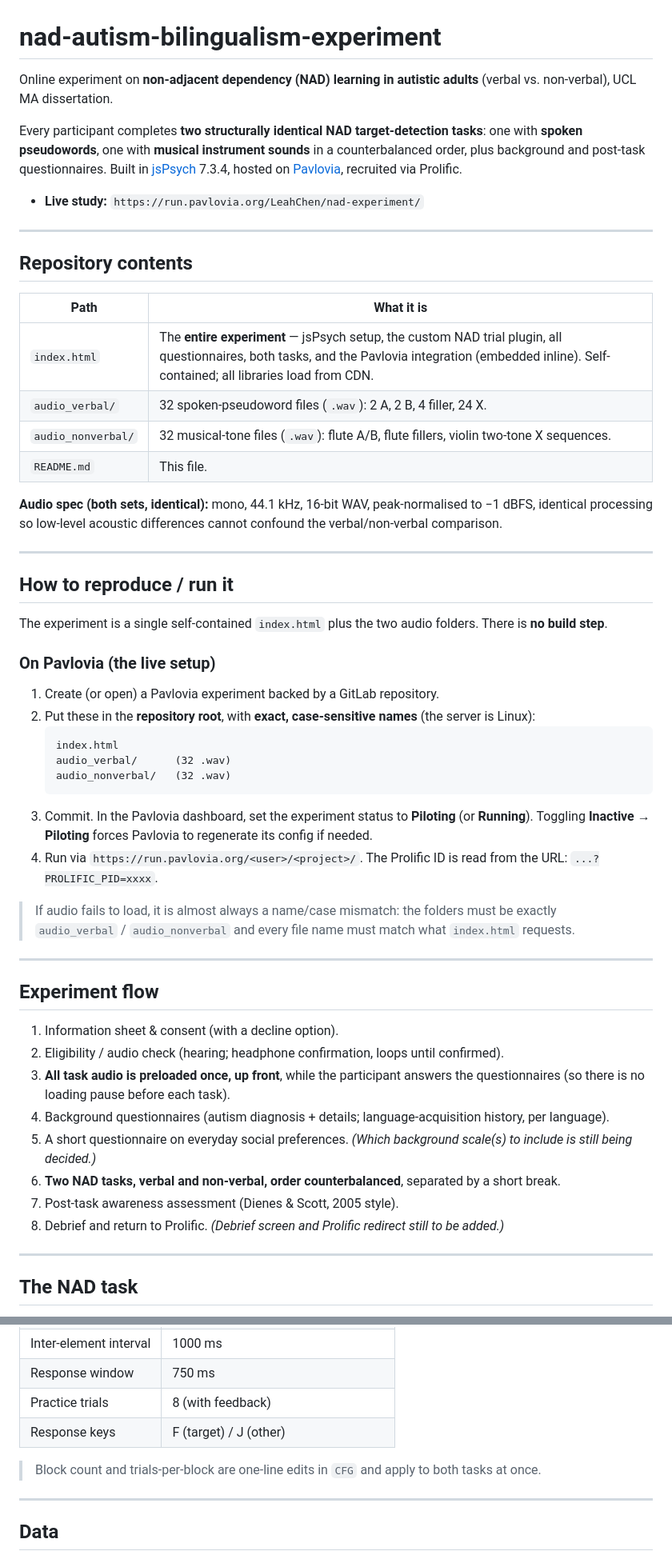
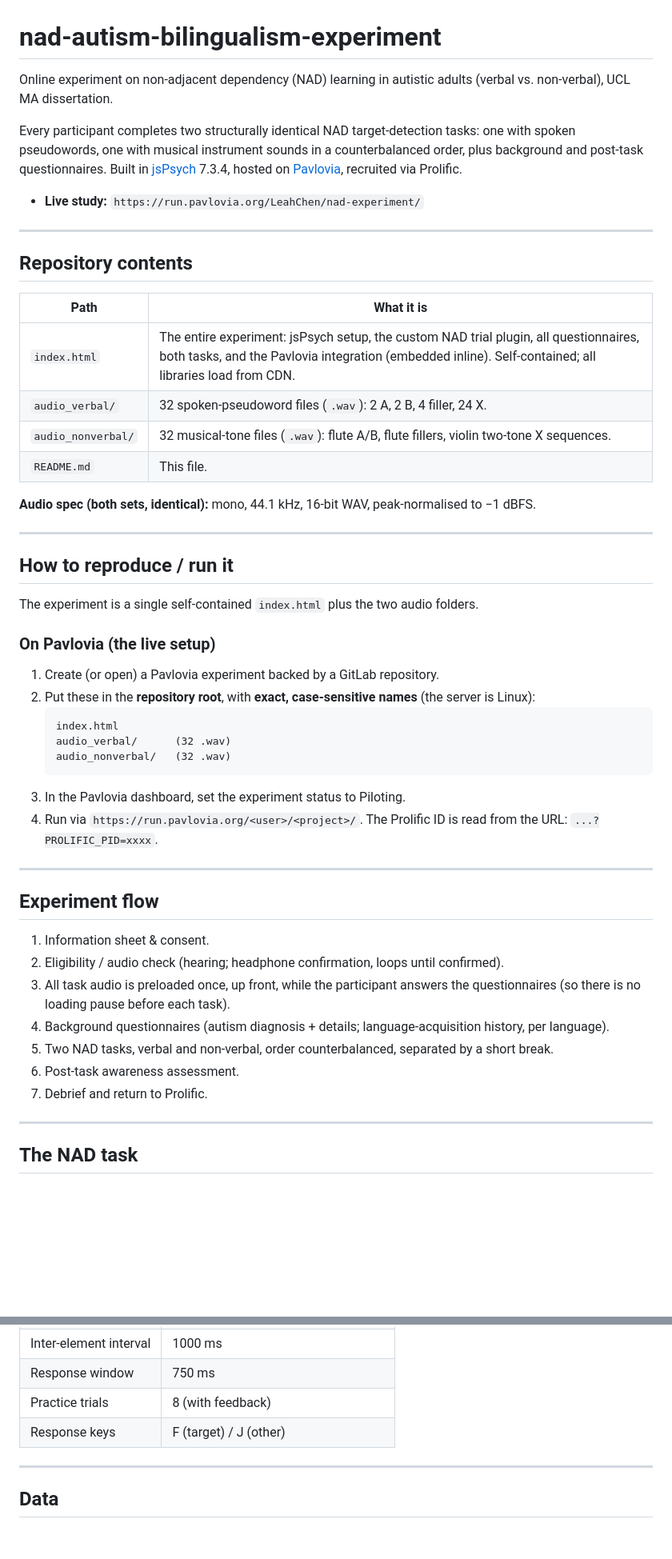
Before and after one commit to LeahChen0716/nad-autism-bilingualism-experiment, a Markdown page: README.md, 2 parts joined by grey strips. Shown at 80% size. Rendered like a GitHub page; blank space fills up the shorter version.

Commit message:
Refine README.md for clarity by removing unnecessary emphasis and simplifying task descriptions

````diff
--- a/README.md
+++ b/README.md
@@ -1,8 +1,8 @@
 # nad-autism-bilingualism-experiment
 
-Online experiment on **non-adjacent dependency (NAD) learning in autistic adults** (verbal vs. non-verbal), UCL MA dissertation.
+Online experiment on non-adjacent dependency (NAD) learning in autistic adults (verbal vs. non-verbal), UCL MA dissertation.
 
-Every participant completes **two structurally identical NAD target-detection tasks**: one with **spoken pseudowords**, one with **musical instrument sounds** in a counterbalanced order, plus background and post-task questionnaires. Built in [jsPsych](https://www.jspsych.org/) 7.3.4, hosted on [Pavlovia](https://pavlovia.org/), recruited via Prolific.
+Every participant completes two structurally identical NAD target-detection tasks: one with spoken pseudowords, one with musical instrument sounds in a counterbalanced order, plus background and post-task questionnaires. Built in [jsPsych](https://www.jspsych.org/) 7.3.4, hosted on [Pavlovia](https://pavlovia.org/), recruited via Prolific.
 
 - **Live study:** `https://run.pavlovia.org/LeahChen/nad-experiment/`
 
@@ -12,18 +12,18 @@ Every participant completes **two structurally identical NAD target-detection ta
 
 | Path | What it is |
 |---|---|
-| `index.html` | The **entire experiment** — jsPsych setup, the custom NAD trial plugin, all questionnaires, both tasks, and the Pavlovia integration (embedded inline). Self-contained; all libraries load from CDN. |
+| `index.html` | The entire experiment: jsPsych setup, the custom NAD trial plugin, all questionnaires, both tasks, and the Pavlovia integration (embedded inline). Self-contained; all libraries load from CDN. |
 | `audio_verbal/` | 32 spoken-pseudoword files (`.wav`): 2 A, 2 B, 4 filler, 24 X. |
 | `audio_nonverbal/` | 32 musical-tone files (`.wav`): flute A/B, flute fillers, violin two-tone X sequences. |
 | `README.md` | This file. |
 
-**Audio spec (both sets, identical):** mono, 44.1 kHz, 16-bit WAV, peak-normalised to −1 dBFS, identical processing so low-level acoustic differences cannot confound the verbal/non-verbal comparison.
+**Audio spec (both sets, identical):** mono, 44.1 kHz, 16-bit WAV, peak-normalised to −1 dBFS.
 
 ---
 
 ## How to reproduce / run it
 
-The experiment is a single self-contained `index.html` plus the two audio folders. There is **no build step**.
+The experiment is a single self-contained `index.html` plus the two audio folders.
 
 ### On Pavlovia (the live setup)
 
@@ -34,23 +34,20 @@ The experiment is a single self-contained `index.html` plus the two audio folder
    audio_verbal/      (32 .wav)
    audio_nonverbal/   (32 .wav)
    ```
-3. Commit. In the Pavlovia dashboard, set the experiment status to **Piloting** (or **Running**). Toggling **Inactive → Piloting** forces Pavlovia to regenerate its config if needed.
+3. In the Pavlovia dashboard, set the experiment status to Piloting.
 4. Run via `https://run.pavlovia.org/<user>/<project>/`. The Prolific ID is read from the URL: `...?PROLIFIC_PID=xxxx`.
-
-> If audio fails to load, it is almost always a name/case mismatch: the folders must be exactly `audio_verbal` / `audio_nonverbal` and every file name must match what `index.html` requests.
 
 ---
 
 ## Experiment flow
 
-1. Information sheet & consent (with a decline option).
+1. Information sheet & consent.
 2. Eligibility / audio check (hearing; headphone confirmation, loops until confirmed).
-3. **All task audio is preloaded once, up front**, while the participant answers the questionnaires (so there is no loading pause before each task).
+3. All task audio is preloaded once, up front, while the participant answers the questionnaires (so there is no loading pause before each task).
 4. Background questionnaires (autism diagnosis + details; language-acquisition history, per language).
-5. A short questionnaire on everyday social preferences. *(Which background scale(s) to include is still being decided.)*
-6. **Two NAD tasks, verbal and non-verbal, order counterbalanced**, separated by a short break.
-7. Post-task awareness assessment (Dienes & Scott, 2005 style).
-8. Debrief and return to Prolific. *(Debrief screen and Prolific redirect still to be added.)*
+5. Two NAD tasks, verbal and non-verbal, order counterbalanced, separated by a short break.
+6. Post-task awareness assessment.
+7. Debrief and return to Prolific.
 
 ---
 
@@ -80,8 +77,6 @@ All in one `CFG` block at the top of the task builder in `index.html`. Values fo
 | Practice trials | 8 (with feedback) |
 | Response keys | F (target) / J (other) |
 
-> Block count and trials-per-block are one-line edits in `CFG` and apply to both tasks at once.
-
 ---
 
 ## Data
````
Also changed, not shown: other parts of README.md (+6 -6 lines).
